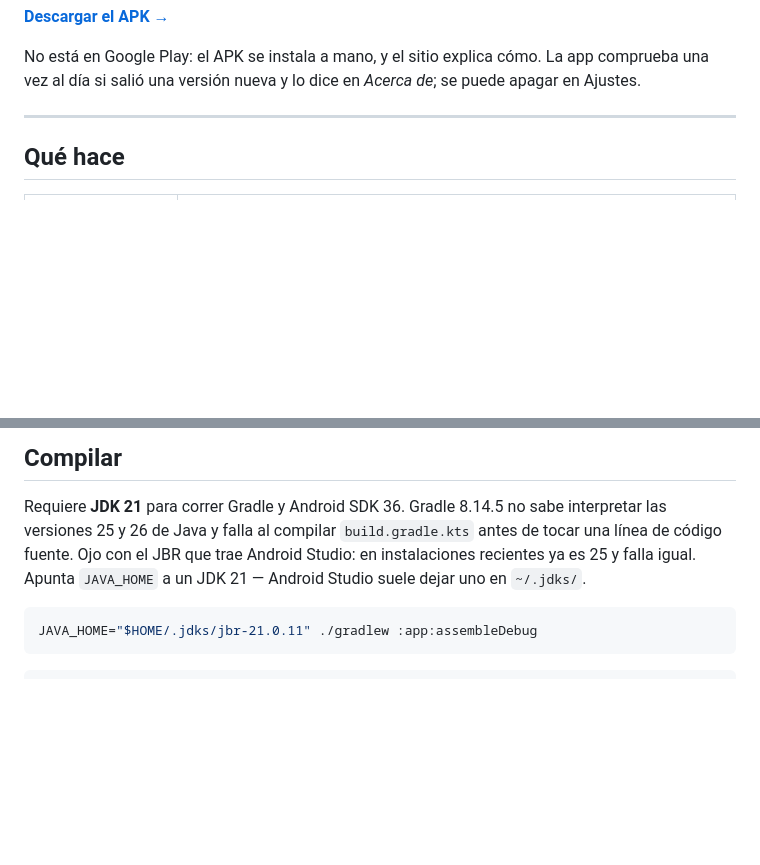
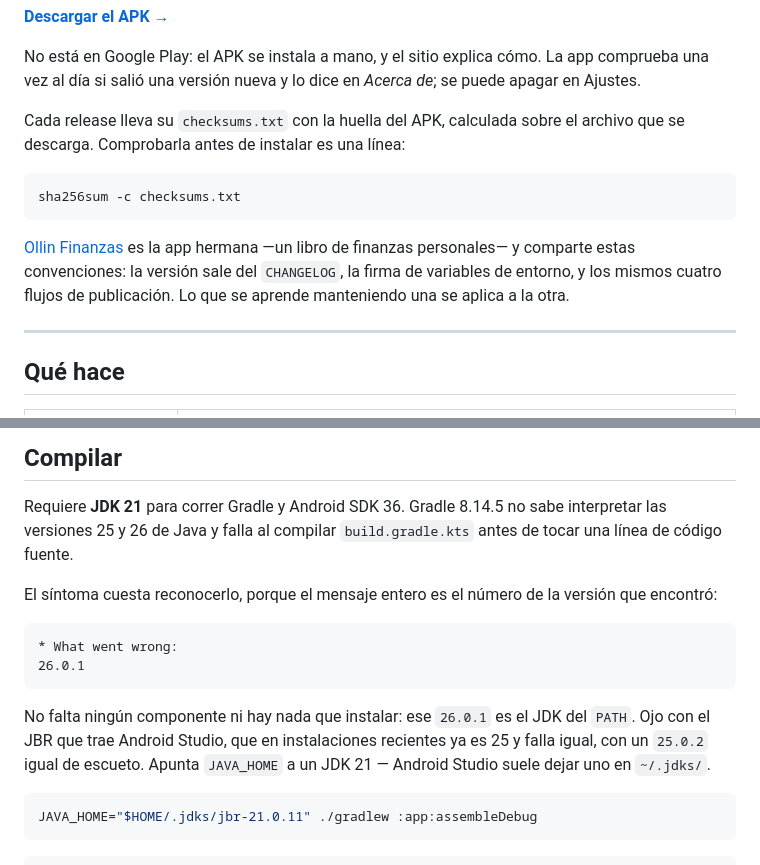
Before and after one commit to carlosalbertoxw/ollin-actividades, a Markdown page: README.md, 2 parts joined by grey strips. Rendered like a GitHub page; blank space fills up the shorter version.

Commit message:
Dice como se ve el JDK equivocado y como comprobar la descarga
El README explicaba que Gradle no interpreta los JDK 25 y 26, pero no lo que
uno ve, que es lo que se busca: la compilacion muere con un mensaje que es solo
el numero de version encontrada. Se enseña el bloque, con los dos casos --el
JDK del PATH y el JBR de Android Studio-- y se aclara que ese numero no es un
componente que falte.

Y cada release publica su checksums.txt desde hace dos versiones, pero el
README no lo mencionaba: una huella que nadie sabe que existe no protege a
nadie.

De paso, el enlace a la app hermana, que ya comparte convenciones con esta.

Co-Authored-By: Claude Opus 5 <noreply@anthropic.com>

````diff
--- a/README.md
+++ b/README.md
@@ -15,6 +15,18 @@ exactamente lo que registra una bitácora de tu tiempo.
 No está en Google Play: el APK se instala a mano, y el sitio explica cómo. La app
 comprueba una vez al día si salió una versión nueva y lo dice en *Acerca de*; se puede
 apagar en Ajustes.
+
+Cada release lleva su `checksums.txt` con la huella del APK, calculada sobre el archivo
+que se descarga. Comprobarla antes de instalar es una línea:
+
+```bash
+sha256sum -c checksums.txt
+```
+
+[Ollin Finanzas](https://github.com/carlosalbertoxw/ollin-finanzas) es la app hermana —un
+libro de finanzas personales— y comparte estas convenciones: la versión sale del
+`CHANGELOG`, la firma de variables de entorno, y los mismos cuatro flujos de publicación.
+Lo que se aprende manteniendo una se aplica a la otra.
 
 ---
 
@@ -159,9 +171,20 @@ cuenta: cuando hay versión nueva, *Acerca de* enseña un botón que abre el sit
 
 Requiere **JDK 21** para correr Gradle y Android SDK 36. Gradle 8.14.5 no sabe interpretar
 las versiones 25 y 26 de Java y falla al compilar `build.gradle.kts` antes de tocar una
-línea de código fuente. Ojo con el JBR que trae Android Studio: en instalaciones recientes
-ya es 25 y falla igual. Apunta `JAVA_HOME` a un JDK 21 — Android Studio suele dejar uno en
-`~/.jdks/`.
+línea de código fuente.
+
+El síntoma cuesta reconocerlo, porque el mensaje entero es el número de la versión que
+encontró:
+
+```
+* What went wrong:
+26.0.1
+```
+
+No falta ningún componente ni hay nada que instalar: ese `26.0.1` es el JDK del `PATH`.
+Ojo con el JBR que trae Android Studio, que en instalaciones recientes ya es 25 y falla
+igual, con un `25.0.2` igual de escueto. Apunta `JAVA_HOME` a un JDK 21 — Android Studio
+suele dejar uno en `~/.jdks/`.
 
 ```bash
 JAVA_HOME="$HOME/.jdks/jbr-21.0.11" ./gradlew :app:assembleDebug
````
